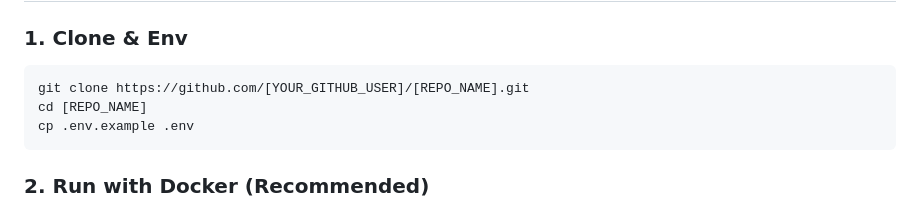
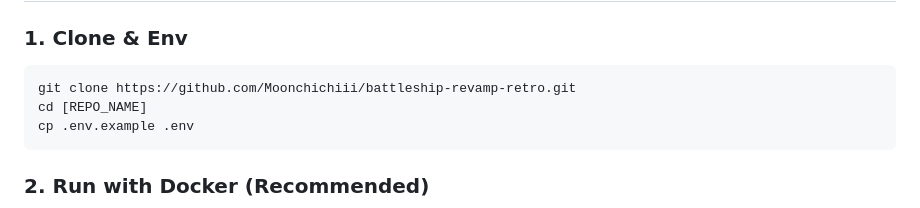
Before and after one commit to Moonchichiii/battleship-revamp-retro, a Markdown page: README.md, the part around the change. Rendered like a GitHub page.

Commit message:
fix: update clone URL in README.md for correct repository reference

````diff
--- a/README.md
+++ b/README.md
@@ -54,7 +54,7 @@ A hyper-optimized, retro-styled Battleship game built for the modern web. Featur
 ### 1. Clone & Env
 
 ```bash
-git clone https://github.com/[YOUR_GITHUB_USER]/[REPO_NAME].git
+git clone https://github.com/Moonchichiii/battleship-revamp-retro.git
 cd [REPO_NAME]
 cp .env.example .env
 ```
````
